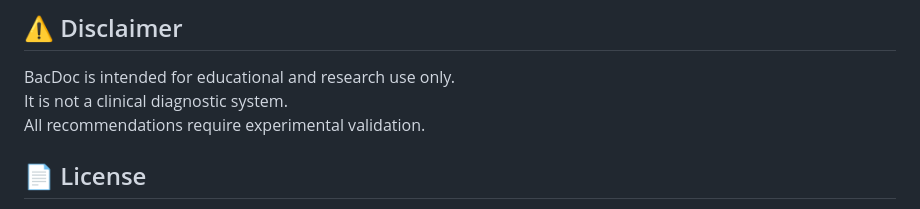
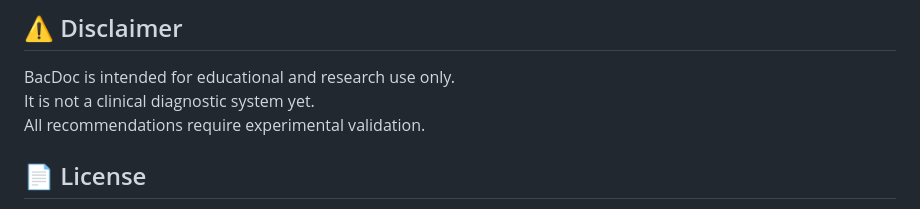
Before and after one commit to StressedUnderAMountain/BacDoc, a Markdown page: README.md, the part around the change. Rendered like a GitHub page.

```diff
--- a/README.md
+++ b/README.md
@@ -68,7 +68,7 @@ University of Mumbai (2024–2025).
 
 ## ⚠️ Disclaimer
 BacDoc is intended for educational and research use only.
-It is not a clinical diagnostic system.
+It is not a clinical diagnostic system yet.
 All recommendations require experimental validation.
 
 ## 📄 License
```
